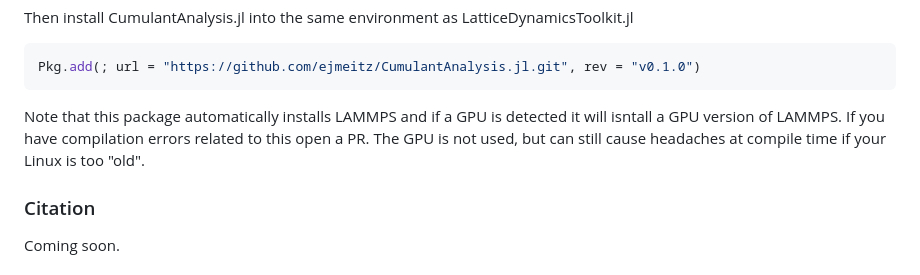
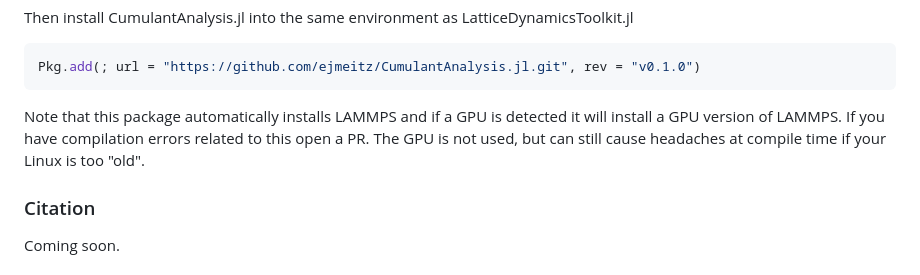
Before and after one commit to ejmeitz/CumulantAnalysis.jl, a Markdown page: README.md, the part around the change. Drawn GitHub-style.

````diff
--- a/README.md
+++ b/README.md
@@ -15,7 +15,7 @@ Then install CumulantAnalysis.jl into the same environment as LatticeDynamicsToo
 Pkg.add(; url = "https://github.com/ejmeitz/CumulantAnalysis.jl.git", rev = "v0.1.0")
 ```
 
-Note that this package automatically installs LAMMPS and if a GPU is detected it will isntall a GPU version of LAMMPS. If you have compilation errors related to this open a PR. The GPU is not used, but can still cause headaches at compile time if your Linux is too "old".
+Note that this package automatically installs LAMMPS and if a GPU is detected it will install a GPU version of LAMMPS. If you have compilation errors related to this open a PR. The GPU is not used, but can still cause headaches at compile time if your Linux is too "old".
 
 ### Citation
 
````
